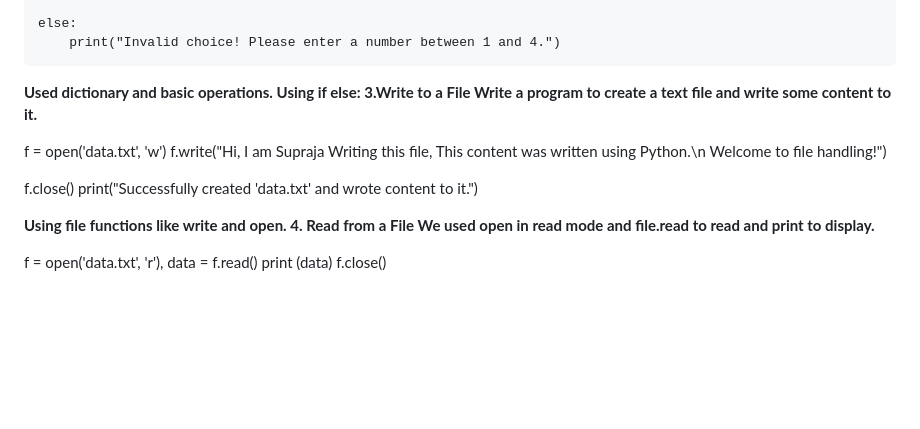
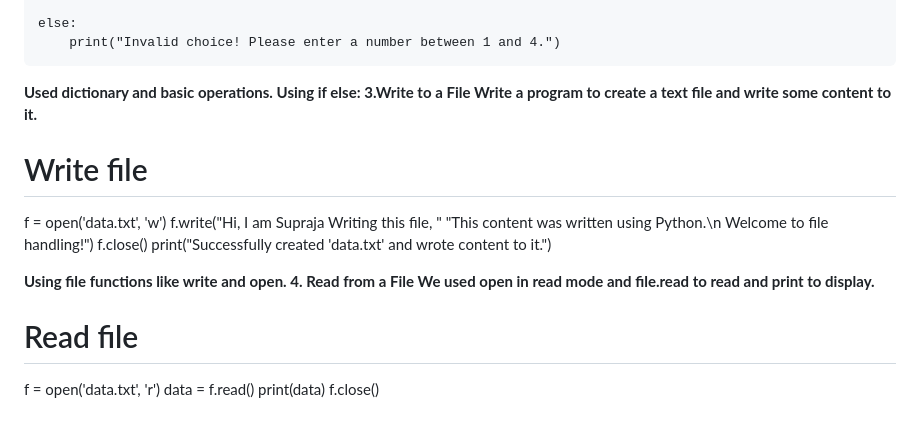
Before and after one commit to Ksupraja30/Assignment-2--Python-and-Bash, a Markdown page: README.md, the part around the change. Drawn GitHub-style; blank space fills up the shorter version.

```diff
--- a/README.md
+++ b/README.md
@@ -79,9 +79,10 @@ while True:
 3.Write to a File
 Write a program to create a text file and write some content to it.**
 
+# Write file
 f = open('data.txt', 'w')
-f.write("Hi, I am Supraja Writing this file, This content was written using Python.\n Welcome to file handling!")
-
+f.write("Hi, I am Supraja Writing this file, "
+        "This content was written using Python.\n Welcome to file handling!")
 f.close()
 print("Successfully created 'data.txt' and wrote content to it.")
 
@@ -89,7 +90,8 @@ print("Successfully created 'data.txt' and wrote content to it.")
 4. Read from a File
 We used open in read mode and file.read to read and print to display.**
 
-f = open('data.txt', 'r'),
+# Read file
+f = open('data.txt', 'r')
 data = f.read()
-print (data)
+print(data)
 f.close()
```
